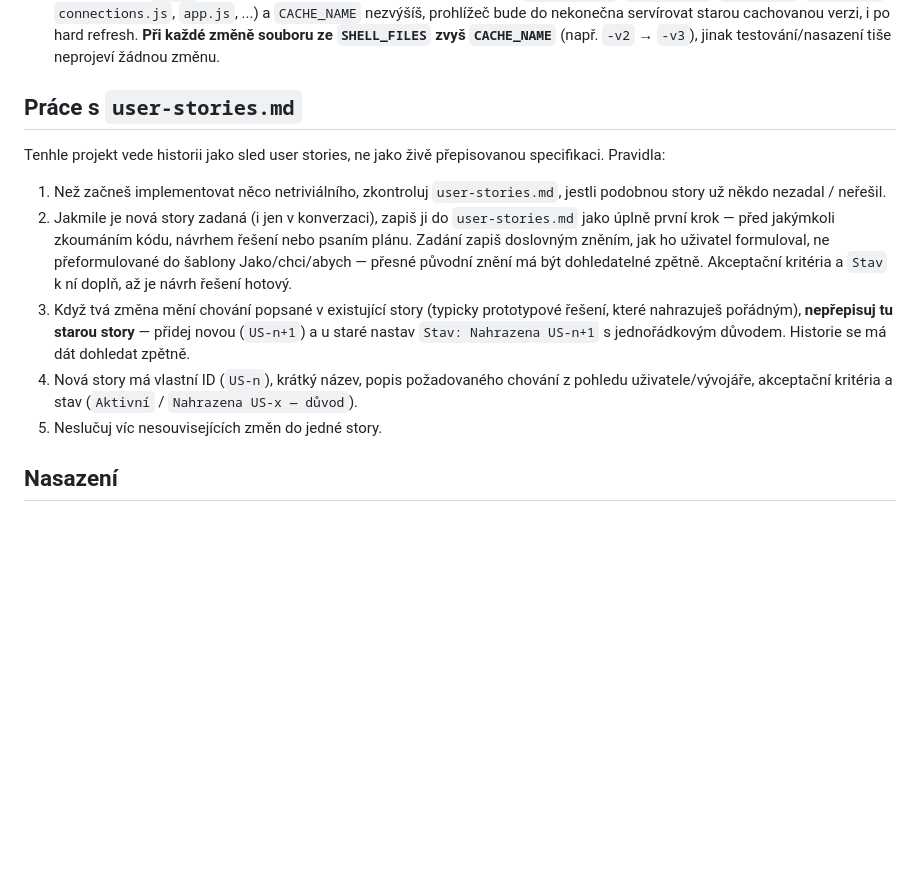
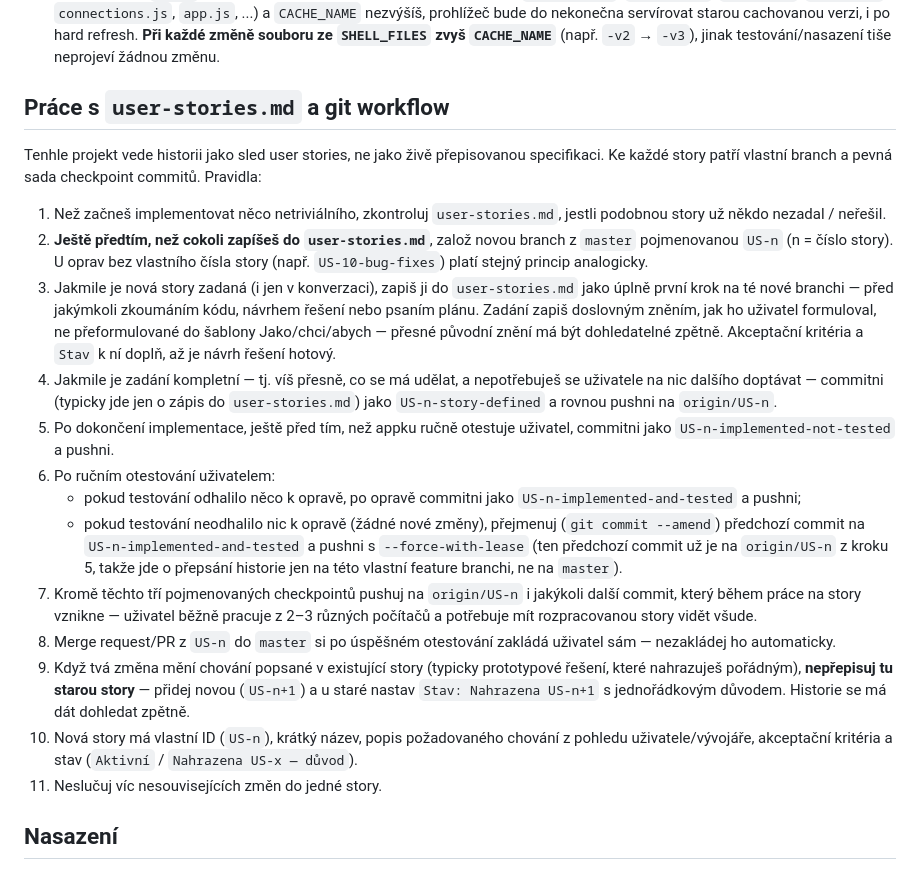
Before and after one commit to mpavlik26/pid, a Markdown page: CLAUDE.md, the part around the change. GitHub-like rendering; blank space fills up the shorter version.

Commit message:
Zaveď branch/commit/push workflow pro user stories do CLAUDE.md
Nová story se od teď zakládá na vlastní branchi US-n z master ještě před
zápisem do user-stories.md, s pevnou sadou checkpoint commitů
(US-n-story-defined, US-n-implemented-not-tested,
US-n-implemented-and-tested) a pushem na origin po každém commitu.

Co-Authored-By: Claude Sonnet 5 <noreply@anthropic.com>

```diff
--- a/CLAUDE.md
+++ b/CLAUDE.md
@@ -54,27 +54,54 @@ bylo záměrně vyřešené v dřívější story.
   `CACHE_NAME`** (např. `-v2` → `-v3`), jinak testování/nasazení tiše
   neprojeví žádnou změnu.
 
-## Práce s `user-stories.md`
+## Práce s `user-stories.md` a git workflow
 
 Tenhle projekt vede historii jako sled user stories, ne jako živě přepisovanou
-specifikaci. Pravidla:
+specifikaci. Ke každé story patří vlastní branch a pevná sada checkpoint
+commitů. Pravidla:
 
 1. Než začneš implementovat něco netriviálního, zkontroluj `user-stories.md`,
    jestli podobnou story už někdo nezadal / neřešil.
-2. Jakmile je nová story zadaná (i jen v konverzaci), zapiš ji do
-   `user-stories.md` jako úplně první krok — před jakýmkoli zkoumáním kódu,
-   návrhem řešení nebo psaním plánu. Zadání zapiš doslovným zněním, jak ho
-   uživatel formuloval, ne přeformulované do šablony Jako/chci/abych —
-   přesné původní znění má být dohledatelné zpětně. Akceptační kritéria a
-   `Stav` k ní doplň, až je návrh řešení hotový.
-3. Když tvá změna mění chování popsané v existující story (typicky prototypové
-   řešení, které nahrazuješ pořádným), **nepřepisuj tu starou story** — přidej
-   novou (`US-n+1`) a u staré nastav `Stav: Nahrazena US-n+1` s jednořádkovým
-   důvodem. Historie se má dát dohledat zpětně.
-4. Nová story má vlastní ID (`US-n`), krátký název, popis požadovaného chování
-   z pohledu uživatele/vývojáře, akceptační kritéria a stav
-   (`Aktivní` / `Nahrazena US-x — důvod`).
-5. Neslučuj víc nesouvisejících změn do jedné story.
+2. **Ještě předtím, než cokoli zapíšeš do `user-stories.md`**, založ novou
+   branch z `master` pojmenovanou `US-n` (n = číslo story). U oprav bez
+   vlastního čísla story (např. `US-10-bug-fixes`) platí stejný princip
+   analogicky.
+3. Jakmile je nová story zadaná (i jen v konverzaci), zapiš ji do
+   `user-stories.md` jako úplně první krok na té nové branchi — před
+   jakýmkoli zkoumáním kódu, návrhem řešení nebo psaním plánu. Zadání zapiš
+   doslovným zněním, jak ho uživatel formuloval, ne přeformulované do
+   šablony Jako/chci/abych — přesné původní znění má být dohledatelné
+   zpětně. Akceptační kritéria a `Stav` k ní doplň, až je návrh řešení
+   hotový.
+4. Jakmile je zadání kompletní — tj. víš přesně, co se má udělat, a
+   nepotřebuješ se uživatele na nic dalšího doptávat — commitni (typicky
+   jde jen o zápis do `user-stories.md`) jako `US-n-story-defined` a rovnou
+   pushni na `origin/US-n`.
+5. Po dokončení implementace, ještě před tím, než appku ručně otestuje
+   uživatel, commitni jako `US-n-implemented-not-tested` a pushni.
+6. Po ručním otestování uživatelem:
+   - pokud testování odhalilo něco k opravě, po opravě commitni jako
+     `US-n-implemented-and-tested` a pushni;
+   - pokud testování neodhalilo nic k opravě (žádné nové změny), přejmenuj
+     (`git commit --amend`) předchozí commit na `US-n-implemented-and-tested`
+     a pushni s `--force-with-lease` (ten předchozí commit už je na
+     `origin/US-n` z kroku 5, takže jde o přepsání historie jen na této
+     vlastní feature branchi, ne na `master`).
+7. Kromě těchto tří pojmenovaných checkpointů pushuj na `origin/US-n` i
+   jakýkoli další commit, který během práce na story vznikne — uživatel
+   běžně pracuje z 2–3 různých počítačů a potřebuje mít rozpracovanou story
+   vidět všude.
+8. Merge request/PR z `US-n` do `master` si po úspěšném otestování zakládá
+   uživatel sám — nezakládej ho automaticky.
+9. Když tvá změna mění chování popsané v existující story (typicky
+   prototypové řešení, které nahrazuješ pořádným), **nepřepisuj tu starou
+   story** — přidej novou (`US-n+1`) a u staré nastav
+   `Stav: Nahrazena US-n+1` s jednořádkovým důvodem. Historie se má dát
+   dohledat zpětně.
+10. Nová story má vlastní ID (`US-n`), krátký název, popis požadovaného
+    chování z pohledu uživatele/vývojáře, akceptační kritéria a stav
+    (`Aktivní` / `Nahrazena US-x — důvod`).
+11. Neslučuj víc nesouvisejících změn do jedné story.
 
 ## Nasazení
 
```
